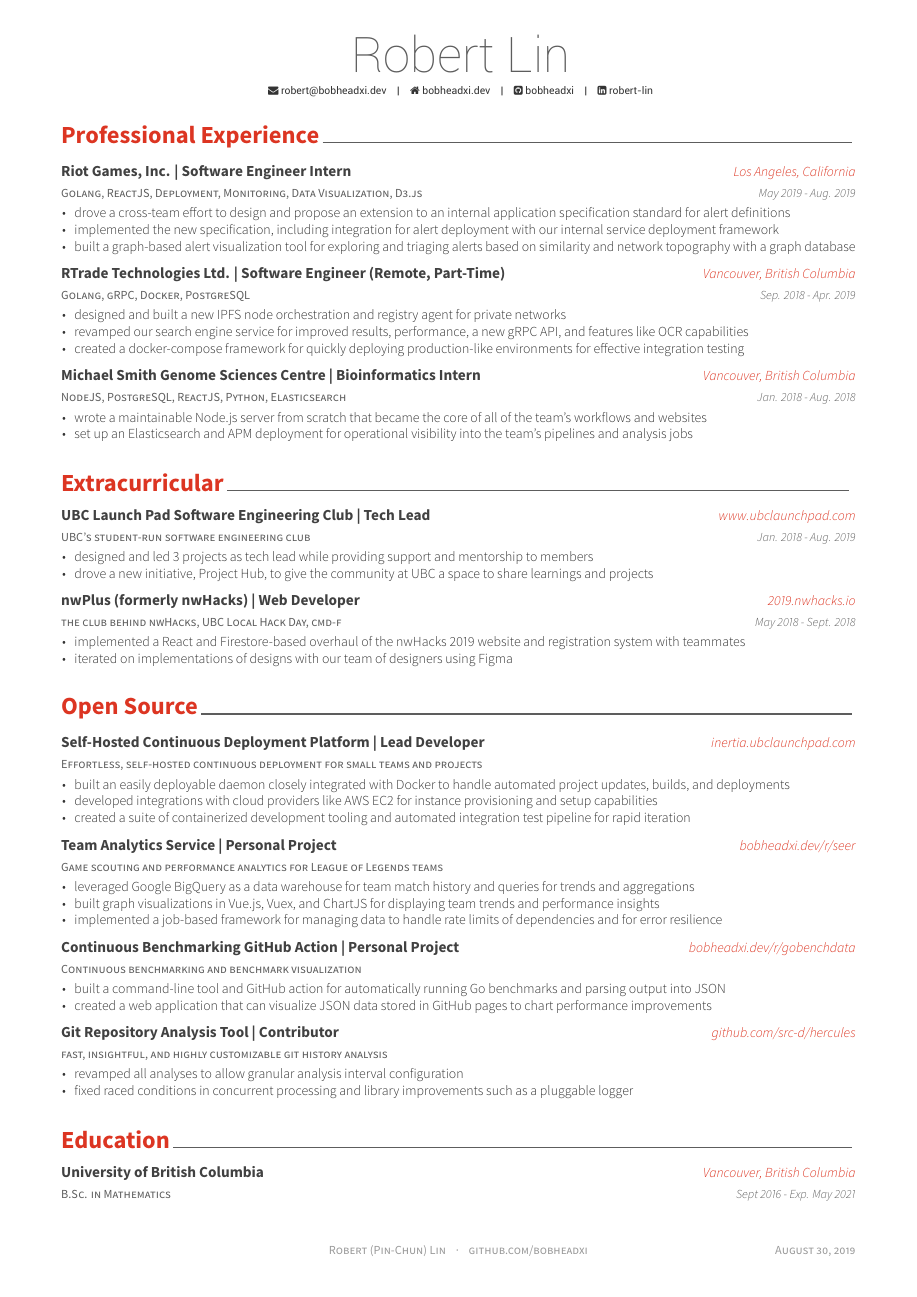
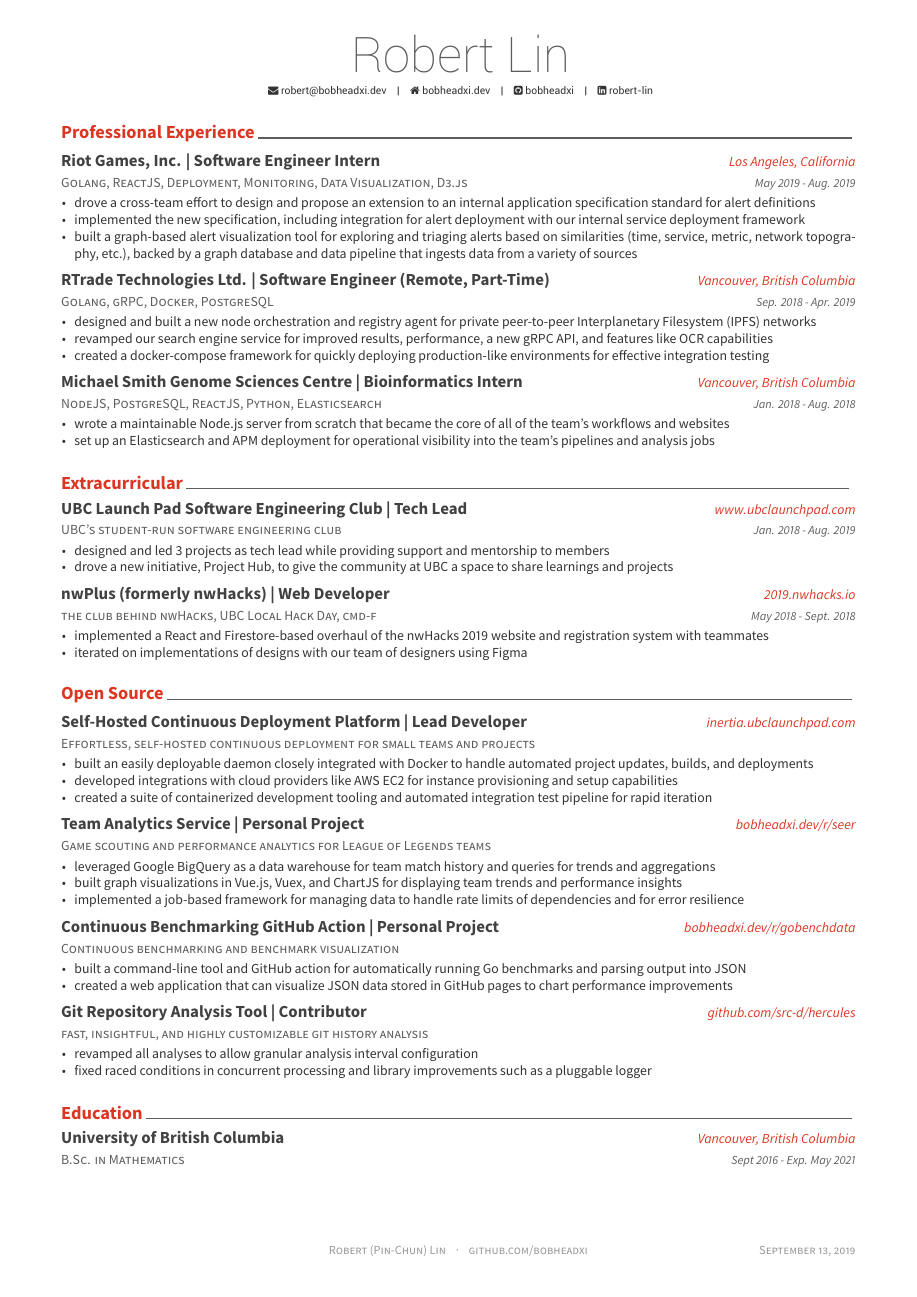
Before and after one commit to bobheadxi/resume, a LaTeX CV (resume.tex, which reads awesome-cv.cls, resume/work.tex): the whole page. The pictures show the PDF file docs/resume.pdf that the author committed with the source.

Commit message:
Make font more readable, tweaked wording

```diff
--- a/awesome-cv.cls
+++ b/awesome-cv.cls
@@ -171,7 +171,13 @@
 ]{Roboto}
 
 \newcommand*{\footerfont}{\sourcesanspro}
-\newcommand*{\bodyfont}{\sourcesanspro}
+\newcommand*{\bodyfont[
+  Path=\@fontdir,
+  UprightFont=*-Thin,
+  ItalicFont=*-ThinItalic,
+  BoldFont=*-Medium,
+  BoldItalicFont=*-MediumItalic,
+]{Roboto}
 \newcommand*{\bodyfontlight}{\sourcesansprolight}
 
 %-------------------------------------------------------------------------------
@@ -186,13 +192,13 @@
 \newcommand*{\headersocialstyle}[1]{{\fontsize{6.8pt}{1em}\headerfont\color{text} #1}}
 \newcommand*{\headerquotestyle}[1]{{\fontsize{9pt}{1em}\bodyfont\itshape\color{darktext} #1}}
 \newcommand*{\footerstyle}[1]{{\fontsize{8pt}{1em}\footerfont\scshape\color{lighttext} #1}}
-\newcommand*{\sectionstyle}[1]{{\fontsize{16pt}{1em}\bodyfont\bfseries\color{awesome}\@sectioncolor #1}}
-\newcommand*{\subsectionstyle}[1]{{\fontsize{12pt}{1em}\bodyfont\scshape\textcolor{text}{#1}}}
+\newcommand*{\sectionstyle}[1]{{\fontsize{12pt}{1em}\bodyfont\bfseries\color{awesome}\@sectioncolor #1}}
+\newcommand*{\subsectionstyle}[1]{{\fontsize{10pt}{1em}\bodyfont\scshape\textcolor{text}{#1}}}
 \newcommand*{\paragraphstyle}{\fontsize{9pt}{1em}\bodyfontlight\upshape\color{text}}
 
 % For elements of entry
-\newcommand*{\entrytitlestyle}[1]{{\fontsize{10pt}{1em}\bodyfont\bfseries\color{darktext} #1}}
-\newcommand*{\entrypositionstyle}[1]{{\fontsize{8pt}{1em}\bodyfont\scshape\color{graytext} #1}}
+\newcommand*{\entrytitlestyle}[1]{{\fontsize{11pt}{1em}\bodyfont\bfseries\color{darktext} #1}}
+\newcommand*{\entrypositionstyle}[1]{{\fontsize{9pt}{1em}\bodyfont\scshape\color{graytext} #1}}
 \newcommand*{\entrydatestyle}[1]{{\fontsize{8pt}{1em}\bodyfontlight\slshape\color{graytext} #1}}
 \newcommand*{\entrylocationstyle}[1]{{\fontsize{9pt}{1em}\bodyfontlight\slshape\color{awesome} #1}}
 \newcommand*{\descriptionstyle}[1]{{\fontsize{9pt}{1em}\bodyfontlight\upshape\color{text} #1}}
@@ -366,8 +372,8 @@
 \newcommand{\acvHeaderAfterQuoteSkip}{5mm}
 
 % Others
-\newcommand{\acvSectionTopSkip}{3mm}
-\newcommand{\acvSectionContentTopSkip}{2.5mm}
+\newcommand{\acvSectionTopSkip}{2mm}
+\newcommand{\acvSectionContentTopSkip}{1.5mm}
 
 
 %-------------------------------------------------------------------------------
--- a/resume/work.tex
+++ b/resume/work.tex
@@ -19,7 +19,7 @@
       \begin{cvitems} % Description(s) of tasks/responsibilities
         \item {drove a cross-team effort to design and propose an extension to an internal application specification standard for alert definitions}
         \item{implemented the new specification, including integration for alert deployment with our internal service deployment framework}
-        \item {built a graph-based alert visualization tool for exploring and triaging alerts based on similarity and network topography with a graph database}
+        \item {built a graph-based alert visualization tool for exploring and triaging alerts based on similarities (time, service, metric, network topography, etc.), backed by a graph database and data pipeline that ingests data from a variety of sources}
       \end{cvitems}
     }
 
@@ -31,7 +31,7 @@
     {Sep. 2018 - Apr. 2019} % Date(s)
     {
       \begin{cvitems} % Description(s) of tasks/responsibilities
-        \item {designed and built a new IPFS node orchestration and registry agent for private networks}
+        \item {designed and built a new node orchestration and registry agent for private  peer-to-peer Interplanetary Filesystem (IPFS) networks}
         \item {revamped our search engine service for improved results, performance, a new gRPC API, and features like OCR capabilities}
         \item {created a docker-compose framework for quickly deploying production-like environments for effective integration testing}
       \end{cvitems}
```
Also changed, not shown: docs/resume.pdf.
